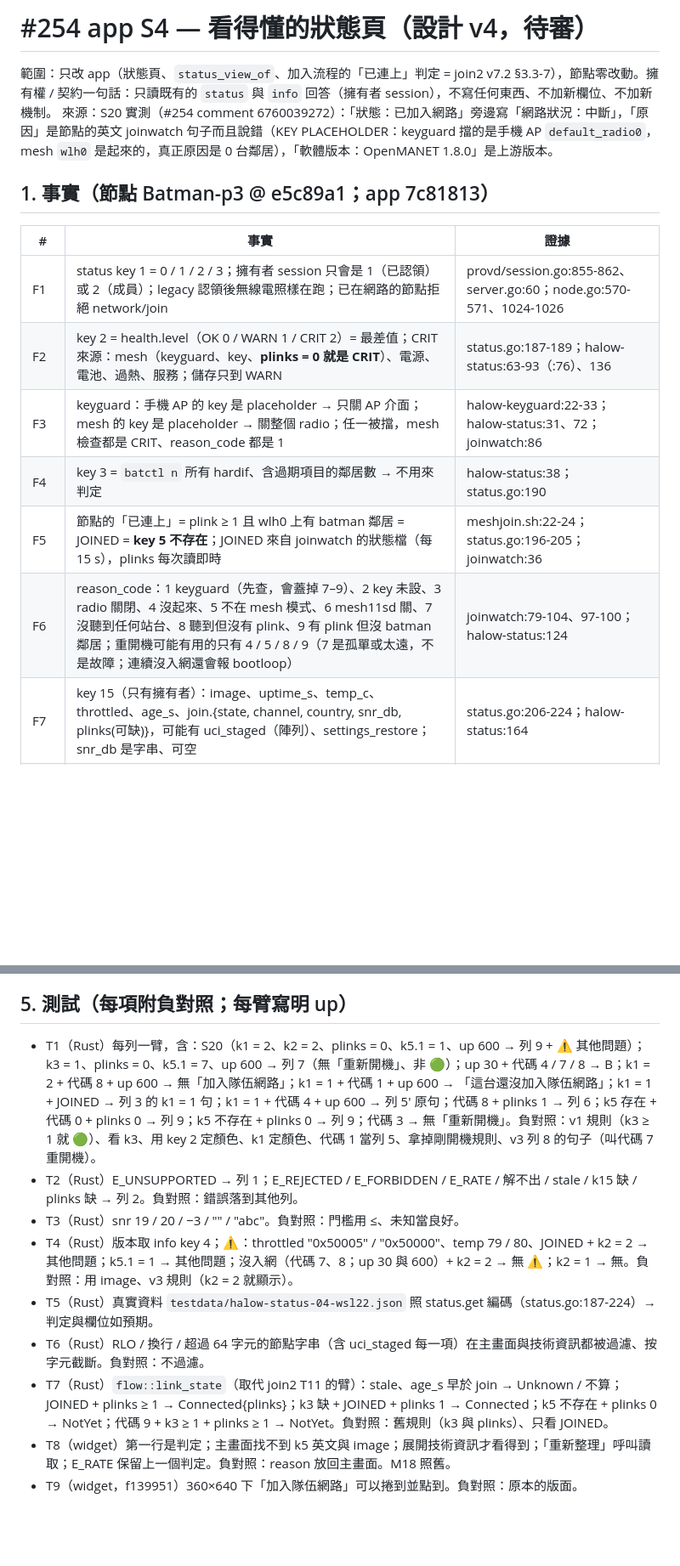
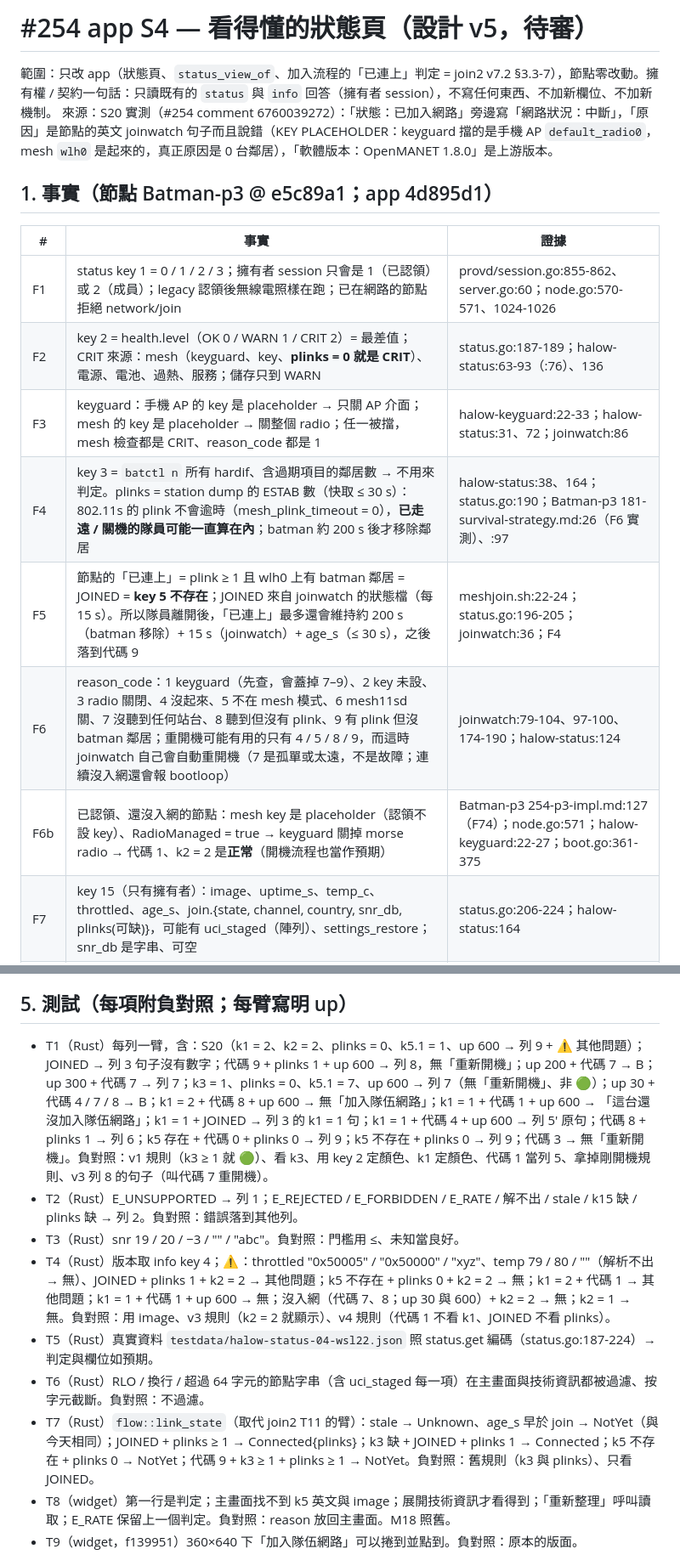
Before and after one commit to winson3QQ/Batman, a Markdown page: docs/design/254-app-status-page.md, 2 parts joined by grey strips. Shown at 85% size. Rendered like a GitHub page; blank space fills up the shorter version.

```diff
--- a/docs/design/254-app-status-page.md
+++ b/docs/design/254-app-status-page.md
@@ -1,17 +1,18 @@
-# #254 app S4 — 看得懂的狀態頁（設計 v4，待審）
+# #254 app S4 — 看得懂的狀態頁（設計 v5，待審）
 
 範圍：只改 app（狀態頁、`status_view_of`、加入流程的「已連上」判定 = join2 v7.2 §3.3-7），節點零改動。擁有權 / 契約一句話：只讀既有的 `status` 與 `info` 回答（擁有者 session），不寫任何東西、不加新欄位、不加新機制。
 來源：S20 實測（#254 comment 6760039272）：「狀態：已加入網路」旁邊寫「網路狀況：中斷」，「原因」是節點的英文 joinwatch 句子而且說錯（KEY PLACEHOLDER：keyguard 擋的是手機 AP `default_radio0`，mesh `wlh0` 是起來的，真正原因是 0 台鄰居），「軟體版本：OpenMANET 1.8.0」是上游版本。
 
-## 1. 事實（節點 Batman-p3 @ e5c89a1；app 7c81813）
+## 1. 事實（節點 Batman-p3 @ e5c89a1；app 4d895d1）
 | # | 事實 | 證據 |
 |---|---|---|
 | F1 | status key 1 = 0 / 1 / 2 / 3；擁有者 session 只會是 1（已認領）或 2（成員）；legacy 認領後無線電照樣在跑；已在網路的節點拒絕 network/join | provd/session.go:855-862、server.go:60；node.go:570-571、1024-1026 |
 | F2 | key 2 = health.level（OK 0 / WARN 1 / CRIT 2）= 最差值；CRIT 來源：mesh（keyguard、key、**plinks = 0 就是 CRIT**）、電源、電池、過熱、服務；儲存只到 WARN | status.go:187-189；halow-status:63-93（:76）、136 |
 | F3 | keyguard：手機 AP 的 key 是 placeholder → 只關 AP 介面；mesh 的 key 是 placeholder → 關整個 radio；任一被擋，mesh 檢查都是 CRIT、reason_code 都是 1 | halow-keyguard:22-33；halow-status:31、72；joinwatch:86 |
-| F4 | key 3 = `batctl n` 所有 hardif、含過期項目的鄰居數 → 不用來判定 | halow-status:38；status.go:190 |
-| F5 | 節點的「已連上」= plink ≥ 1 且 wlh0 上有 batman 鄰居 = JOINED = **key 5 不存在**；JOINED 來自 joinwatch 的狀態檔（每 15 s），plinks 每次讀即時 | meshjoin.sh:22-24；status.go:196-205；joinwatch:36 |
-| F6 | reason_code：1 keyguard（先查，會蓋掉 7–9）、2 key 未設、3 radio 關閉、4 沒起來、5 不在 mesh 模式、6 mesh11sd 關、7 沒聽到任何站台、8 聽到但沒有 plink、9 有 plink 但沒 batman 鄰居；重開機可能有用的只有 4 / 5 / 8 / 9（7 是孤單或太遠，不是故障；連續沒入網還會報 bootloop） | joinwatch:79-104、97-100；halow-status:124 |
+| F4 | key 3 = `batctl n` 所有 hardif、含過期項目的鄰居數 → 不用來判定。plinks = station dump 的 ESTAB 數（快取 ≤ 30 s）：802.11s 的 plink 不會逾時（mesh_plink_timeout = 0），**已走遠 / 關機的隊員可能一直算在內**；batman 約 200 s 後才移除鄰居 | halow-status:38、164；status.go:190；Batman-p3 181-survival-strategy.md:26（F6 實測）、:97 |
+| F5 | 節點的「已連上」= plink ≥ 1 且 wlh0 上有 batman 鄰居 = JOINED = **key 5 不存在**；JOINED 來自 joinwatch 的狀態檔（每 15 s）。所以隊員離開後，「已連上」最多還會維持約 200 s（batman 移除）+ 15 s（joinwatch）+ age_s（≤ 30 s），之後落到代碼 9 | meshjoin.sh:22-24；status.go:196-205；joinwatch:36；F4 |
+| F6 | reason_code：1 keyguard（先查，會蓋掉 7–9）、2 key 未設、3 radio 關閉、4 沒起來、5 不在 mesh 模式、6 mesh11sd 關、7 沒聽到任何站台、8 聽到但沒有 plink、9 有 plink 但沒 batman 鄰居；重開機可能有用的只有 4 / 5 / 8 / 9，而這時 joinwatch 自己會自動重開機（7 是孤單或太遠，不是故障；連續沒入網還會報 bootloop） | joinwatch:79-104、97-100、174-190；halow-status:124 |
+| F6b | 已認領、還沒入網的節點：mesh key 是 placeholder（認領不設 key）、RadioManaged = true → keyguard 關掉 morse radio → 代碼 1、k2 = 2 是**正常**（開機流程也當作預期） | Batman-p3 254-p3-impl.md:127（F74）；node.go:571；halow-keyguard:22-27；boot.go:361-375 |
 | F7 | key 15（只有擁有者）：image、uptime_s、temp_c、throttled、age_s、join.{state, channel, country, snr_db, plinks(可缺)}，可能有 uci_staged（陣列）、settings_restore；snr_db 是字串、可空 | status.go:206-224；halow-status:164 |
 | F8 | snr = station dump 裡任何站台最強的 signal avg − 雜訊；讀不到雜訊用 −90 dBm（可能高估約 15 dB）；節點 < 20 dB 算 WARN | halow-status:41-44、80 |
 | F9 | 快取超過 30 s 或讀不到 → 擁有者只拿到 {1, 15: {stale: true}} | status.go:181-186 |
@@ -55,13 +59,13 @@
 - Dart（member_ui.dart StatusPageView、nodes.dart `_statusPage`）：§2 排版、「重新整理」、E_RATE 保留。
 
 ## 5. 測試（每項附負對照；每臂寫明 up）
-- T1（Rust）每列一臂，含：S20（k1 = 2、k2 = 2、plinks = 0、k5.1 = 1、up 600 → 列 9 + ⚠️ 其他問題）；k3 = 1、plinks = 0、k5.1 = 7、up 600 → 列 7（無「重新開機」、非 🟢）；up 30 + 代碼 4 / 7 / 8 → B；k1 = 2 + 代碼 8 + up 600 → 無「加入隊伍網路」；k1 = 1 + 代碼 1 + up 600 → 「這台還沒加入隊伍網路」；k1 = 1 + JOINED → 列 3 的 k1 = 1 句；k1 = 1 + 代碼 4 + up 600 → 列 5' 原句；代碼 8 + plinks 1 → 列 6；k5 存在 + 代碼 0 + plinks 0 → 列 9；k5 不存在 + plinks 0 → 列 9；代碼 3 → 無「重新開機」。負對照：v1 規則（k3 ≥ 1 就 🟢）、看 k3、用 key 2 定顏色、k1 定顏色、代碼 1 當列 5、拿掉剛開機規則、v3 列 8 的句子（叫代碼 7 重開機）。
+- T1（Rust）每列一臂，含：S20（k1 = 2、k2 = 2、plinks = 0、k5.1 = 1、up 600 → 列 9 + ⚠️ 其他問題）；JOINED → 列 3 句子沒有數字；代碼 9 + plinks 1 + up 600 → 列 8，無「重新開機」；up 200 + 代碼 7 → B；up 300 + 代碼 7 → 列 7；k3 = 1、plinks = 0、k5.1 = 7、up 600 → 列 7（無「重新開機」、非 🟢）；up 30 + 代碼 4 / 7 / 8 → B；k1 = 2 + 代碼 8 + up 600 → 無「加入隊伍網路」；k1 = 1 + 代碼 1 + up 600 → 「這台還沒加入隊伍網路」；k1 = 1 + JOINED → 列 3 的 k1 = 1 句；k1 = 1 + 代碼 4 + up 600 → 列 5' 原句；代碼 8 + plinks 1 → 列 6；k5 存在 + 代碼 0 + plinks 0 → 列 9；k5 不存在 + plinks 0 → 列 9；代碼 3 → 無「重新開機」。負對照：v1 規則（k3 ≥ 1 就 🟢）、看 k3、用 key 2 定顏色、k1 定顏色、代碼 1 當列 5、拿掉剛開機規則、v3 列 8 的句子（叫代碼 7 重開機）。
 - T2（Rust）E_UNSUPPORTED → 列 1；E_REJECTED / E_FORBIDDEN / E_RATE / 解不出 / stale / k15 缺 / plinks 缺 → 列 2。負對照：錯誤落到其他列。
 - T3（Rust）snr 19 / 20 / −3 / "" / "abc"。負對照：門檻用 ≤、未知當良好。
-- T4（Rust）版本取 info key 4；⚠️：throttled "0x50005" / "0x50000"、temp 79 / 80、JOINED + k2 = 2 → 其他問題；k5.1 = 1 → 其他問題；沒入網（代碼 7、8；up 30 與 600）+ k2 = 2 → 無 ⚠️；k2 = 1 → 無。負對照：用 image、v3 規則（k2 = 2 就顯示）。
+- T4（Rust）版本取 info key 4；⚠️：throttled "0x50005" / "0x50000" / "xyz"、temp 79 / 80 / ""（解析不出 → 無）、JOINED + plinks 1 + k2 = 2 → 其他問題；k5 不存在 + plinks 0 + k2 = 2 → 無；k1 = 2 + 代碼 1 → 其他問題；k1 = 1 + 代碼 1 + up 600 → 無；沒入網（代碼 7、8；up 30 與 600）+ k2 = 2 → 無；k2 = 1 → 無。負對照：用 image、v3 規則（k2 = 2 就顯示）、v4 規則（代碼 1 不看 k1、JOINED 不看 plinks）。
 - T5（Rust）真實資料 `testdata/halow-status-04-wsl22.json` 照 status.get 編碼（status.go:187-224）→ 判定與欄位如預期。
 - T6（Rust）RLO / 換行 / 超過 64 字元的節點字串（含 uci_staged 每一項）在主畫面與技術資訊都被過濾、按字元截斷。負對照：不過濾。
-- T7（Rust）`flow::link_state`（取代 join2 T11 的臂）：stale、age_s 早於 join → Unknown / 不算；JOINED + plinks ≥ 1 → Connected{plinks}；k3 缺 + JOINED + plinks 1 → Connected；k5 不存在 + plinks 0 → NotYet；代碼 9 + k3 ≥ 1 + plinks ≥ 1 → NotYet。負對照：舊規則（k3 與 plinks）、只看 JOINED。
+- T7（Rust）`flow::link_state`（取代 join2 T11 的臂）：stale → Unknown、age_s 早於 join → NotYet（與今天相同）；JOINED + plinks ≥ 1 → Connected{plinks}；k3 缺 + JOINED + plinks 1 → Connected；k5 不存在 + plinks 0 → NotYet；代碼 9 + k3 ≥ 1 + plinks ≥ 1 → NotYet。負對照：舊規則（k3 與 plinks）、只看 JOINED。
 - T8（widget）第一行是判定；主畫面找不到 k5 英文與 image；展開技術資訊才看得到；「重新整理」呼叫讀取；E_RATE 保留上一個判定。負對照：reason 放回主畫面。M18 照舊。
 - T9（widget，f139951）360×640 下「加入隊伍網路」可以捲到並點到。負對照：原本的版面。
 
```
Also changed, not shown: other parts of docs/design/254-app-status-page.md (+17 -11 lines), docs/design/254-app-join2.md (+7 -4 lines).
